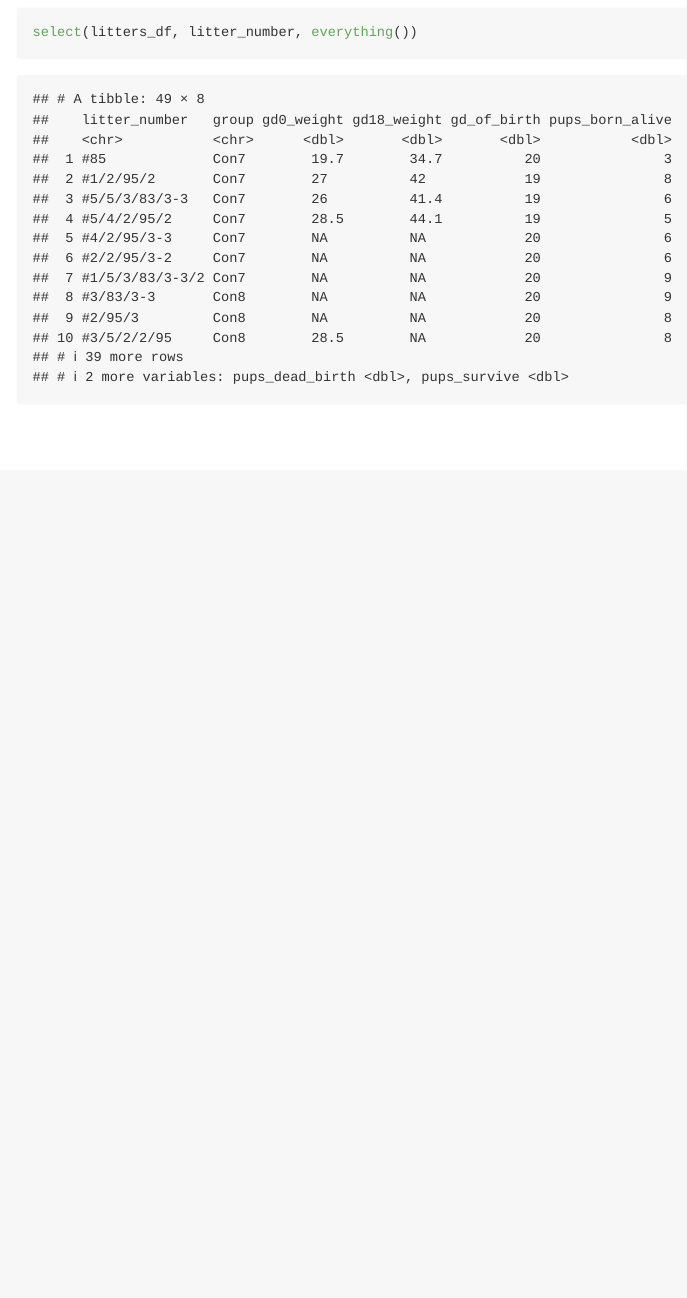
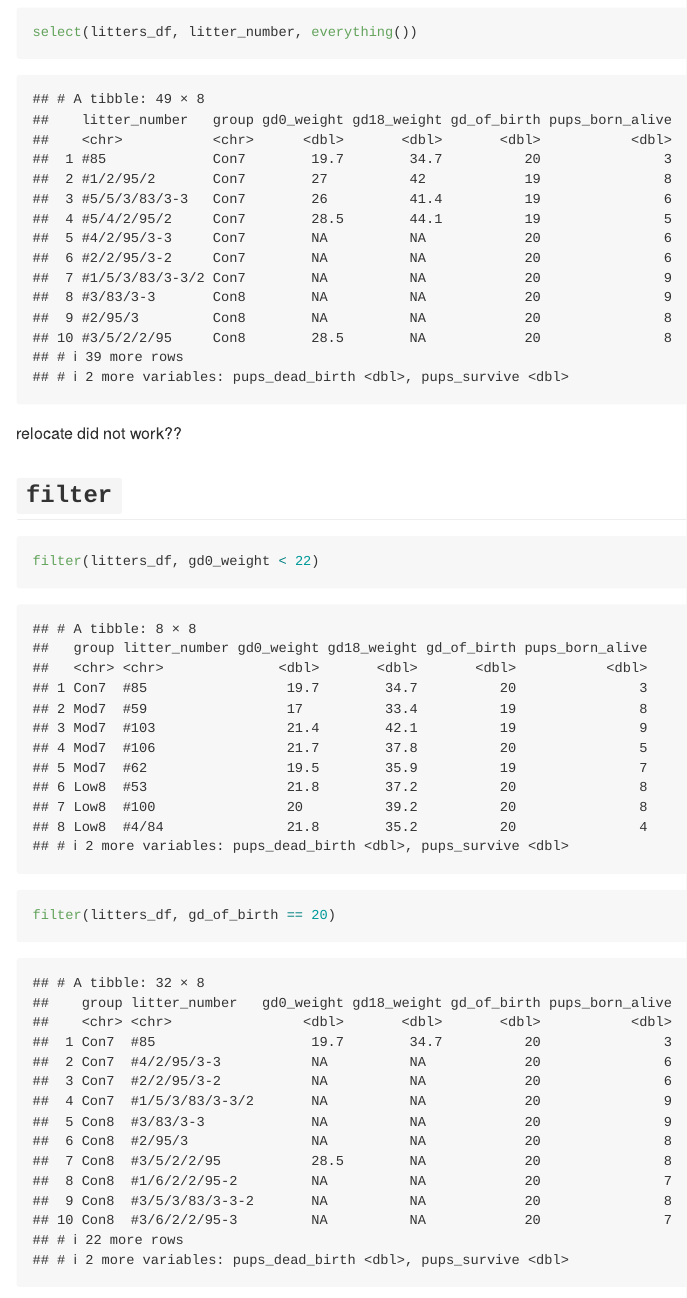
Before and after one commit to JiayiHelenZhou/Data_wrangling_1, an R Markdown document (Data_Manipulation.Rmd): the page in a window 1100 px wide, from 3500 px down. Rendered offline with R 4.5, knitr and Pandoc, with nearby package versions; column names are cleaned by a stand-in for the janitor package.

Commit message:
filter examples

````diff
--- a/Data_Manipulation.Rmd
+++ b/Data_Manipulation.Rmd
@@ -52,3 +52,17 @@ select(litters_df, starts_with("gd"))
 ```{r}
 select(litters_df, litter_number, everything())
 ```
+
+relocate did not work??
+
+## `filter`
+
+```{r}
+filter(litters_df, gd0_weight < 22)
+```
+
+```{r}
+filter(litters_df, gd_of_birth == 20)
+```
+
+```{r}
````
Also changed, not shown: Data_Manipulation.md, Data_Manipulation.Rmd (14 more changed lines).
